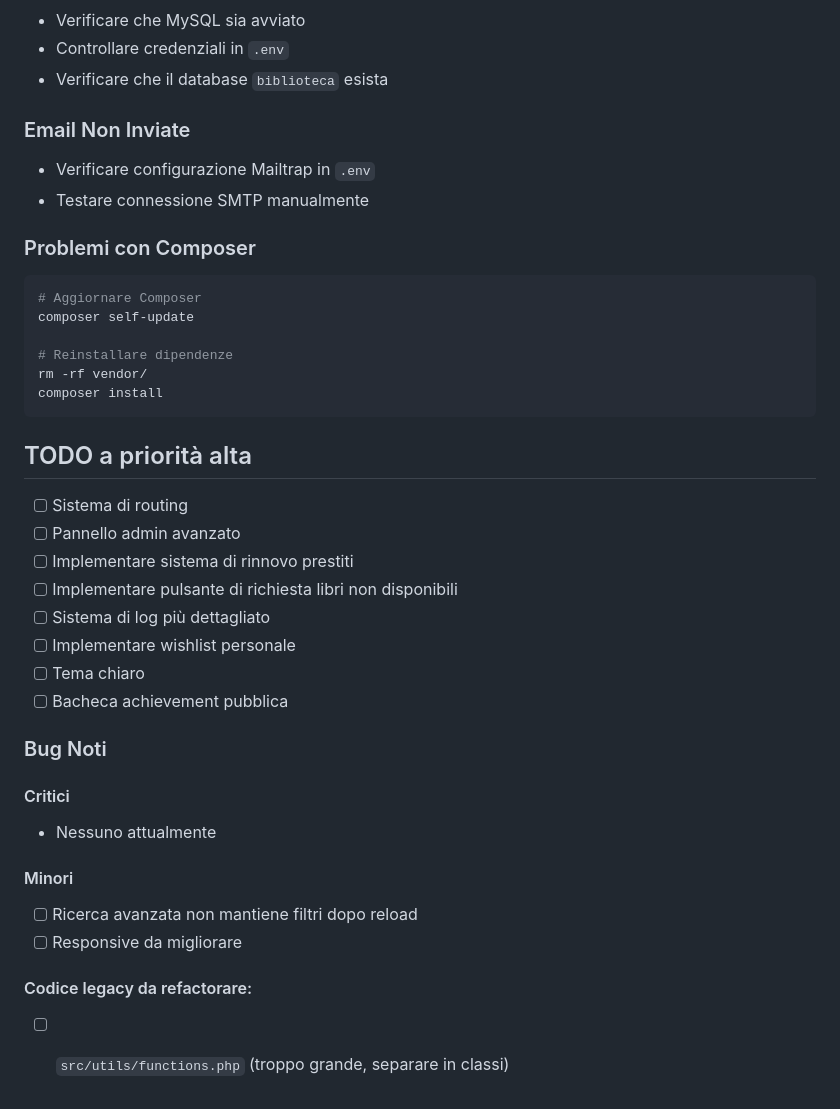
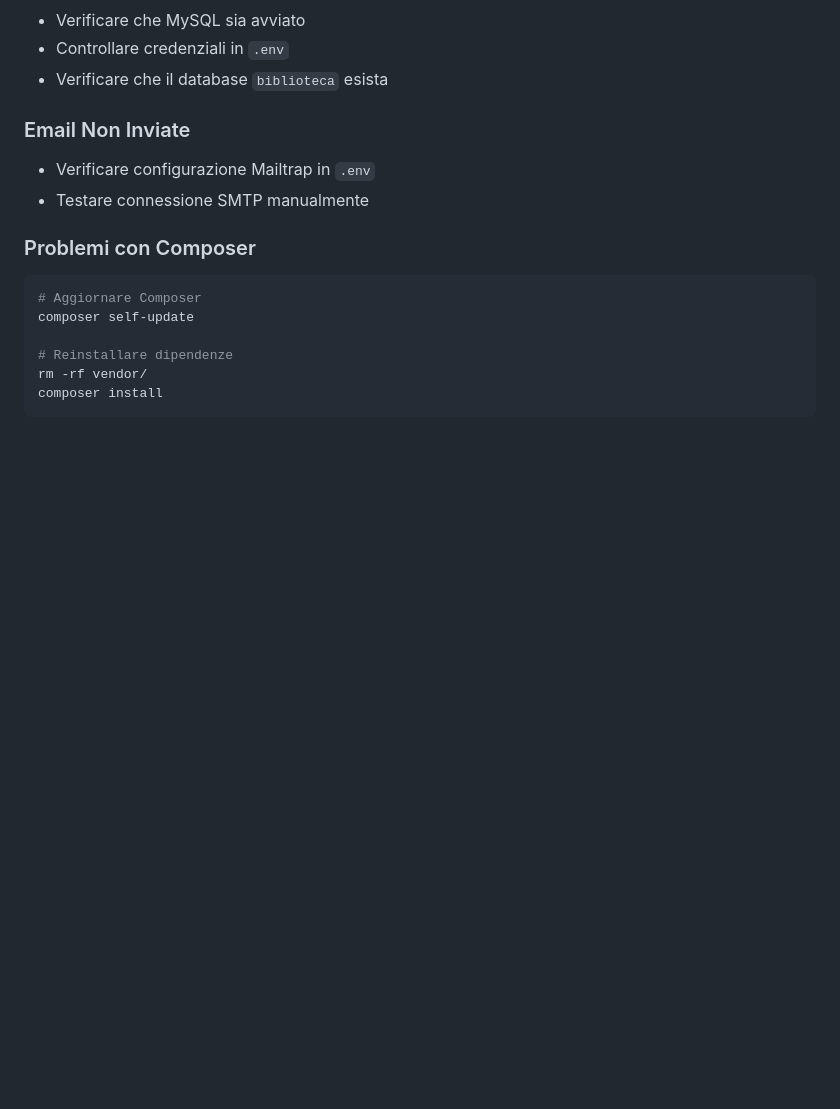
Before and after one commit to MatteoCastelli/SUDO-MAKERS, a Markdown page: README.md, the part around the change. GitHub-like rendering; blank space fills up the shorter version.

Commit message:
sistemato readme

````diff
--- a/README.md
+++ b/README.md
@@ -244,26 +244,3 @@ composer self-update
 rm -rf vendor/
 composer install
 ```
-
-## TODO a priorità alta
-
-- [ ] Sistema di routing
-- [ ] Pannello admin avanzato
-- [ ] Implementare sistema di rinnovo prestiti
-- [ ] Implementare pulsante di richiesta libri non disponibili
-- [ ] Sistema di log più dettagliato
-- [ ] Implementare wishlist personale
-- [ ] Tema chiaro
-- [ ] Bacheca achievement pubblica
-
-### Bug Noti
-
-#### Critici
-- Nessuno attualmente
-
-#### Minori
-- [ ] Ricerca avanzata non mantiene filtri dopo reload
-- [ ] Responsive da migliorare
-
-#### Codice legacy da refactorare:
-- [ ] `src/utils/functions.php` (troppo grande, separare in classi)
````
